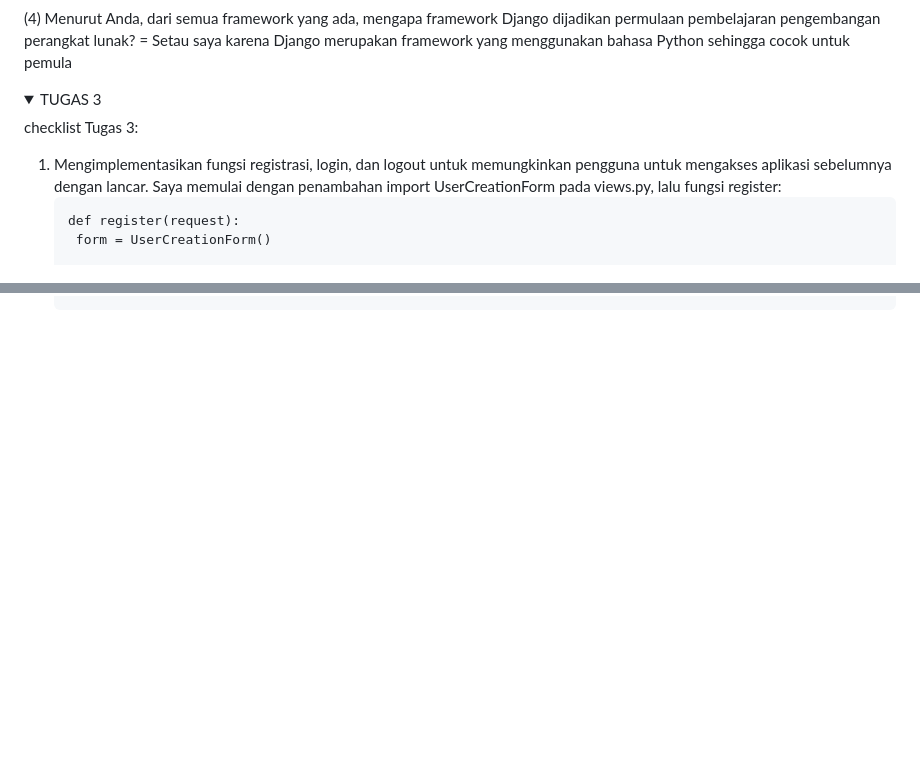
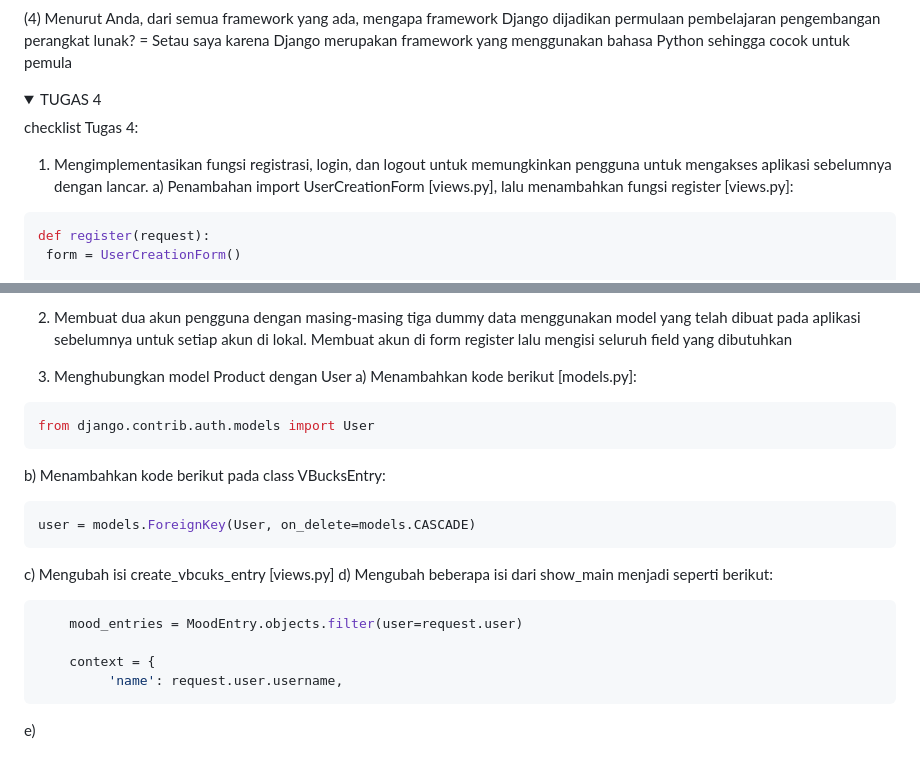
Before and after one commit to ghiranza/pbp-my-ecom, a Markdown page: README.md, 2 parts joined by grey strips. Drawn GitHub-style; folded sections open; blank space fills up the shorter version.

Commit message:
Update README.md 3

````diff
--- a/README.md
+++ b/README.md
@@ -70,12 +70,12 @@ jawaban pertanyaan-pertanyaan Tugas 2:
 </details>
 
 <details>
-  <summary>TUGAS 3</summary>
+  <summary>TUGAS 4</summary>
 
-checklist Tugas 3:
+checklist Tugas 4:
 1. Mengimplementasikan fungsi registrasi, login, dan logout untuk memungkinkan pengguna untuk mengakses aplikasi sebelumnya dengan lancar.
-   Saya memulai dengan penambahan import UserCreationForm pada views.py, lalu fungsi register:
-   ```
-   def register(request):
-    form = UserCreationForm()
+   a) Penambahan import UserCreationForm [views.py], lalu menambahkan fungsi register [views.py]:
+ ```python
+ def register(request):
+  form = UserCreationForm()
 
@@ -91,2 +179,23 @@ checklist Tugas 3:
+2. Membuat dua akun pengguna dengan masing-masing tiga dummy data menggunakan model yang telah dibuat pada aplikasi sebelumnya untuk setiap akun di lokal.
+   Membuat akun di form register lalu mengisi seluruh field yang dibutuhkan
+
+3. Menghubungkan model Product dengan User
+   a) Menambahkan kode berikut [models.py]:
+```python
+from django.contrib.auth.models import User
+```
+   b) Menambahkan kode berikut pada class VBucksEntry:
+```python
+user = models.ForeignKey(User, on_delete=models.CASCADE)
+```
+   c) Mengubah isi create_vbcuks_entry [views.py]
+   d) Mengubah beberapa isi dari show_main menjadi seperti berikut:
+```python
+    mood_entries = MoodEntry.objects.filter(user=request.user)
+
+    context = {
+         'name': request.user.username,
+```
+   e)
 
 </details>
````
Also changed, not shown: other parts of README.md (+97 -9 lines).
